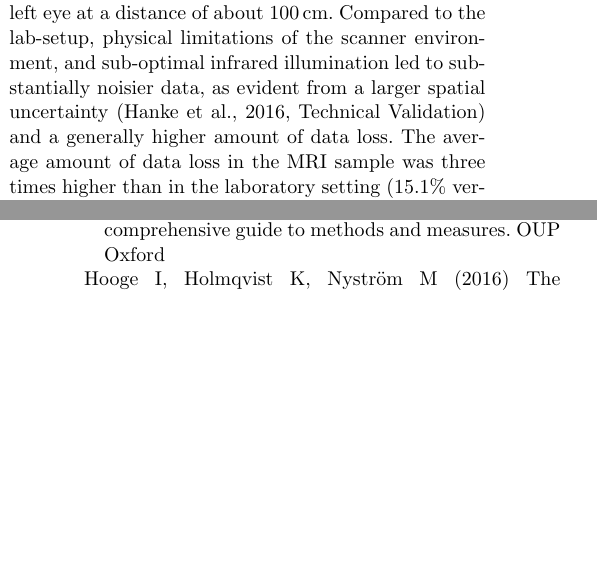
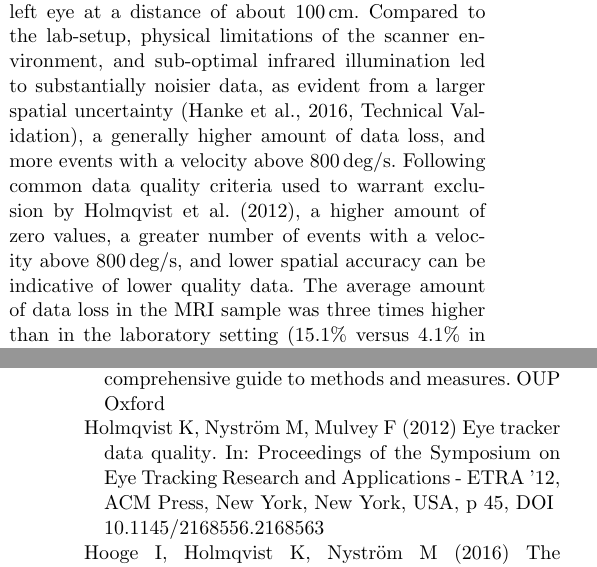
Before and after one commit to psychoinformatics-de/paper-remodnav, a LaTeX paper (main.tex): two parts of the columns of pages 11 and 16 of 17, joined at a grey line, cut so that both start at the same text, the shorter picture padded with empty space. Compiled offline with pdfLaTeX.

Commit message:
add velocity plots to text, start to talk about differences

```diff
--- a/main.tex
+++ b/main.tex
@@ -1113,7 +1113,12 @@ scanner bore and recorded the participants' left eye at a distance of about
 \unit[100]{cm}.  Compared to the lab-setup, physical limitations of the scanner
 environment, and sub-optimal infrared illumination led to substantially
 noisier data, as evident from a larger spatial uncertainty
-\citep[Technical Validation]{Hanke2016} and a generally higher amount of data loss.
+\citep[Technical Validation]{Hanke2016}, a generally higher amount of data loss,
+and more events with a velocity above \unit[800]{deg/s}.
+Following common data quality criteria used to warrant exclusion by
+\citet{Holmqvist2012}, a higher amount of zero values, a greater number of
+events with a velocity above \unit[800]{deg/s}, and lower spatial accuracy
+can be indicative of lower quality data.
 The average amount of data loss in the MRI sample was three times higher than
 in the laboratory setting (15.1\% versus 4.1\% in the lab), with six out
 of 15 subjects having one or more movie segments with data loss greater than 30\%.
```
Also changed, not shown: main.tex (11 more changed lines).
